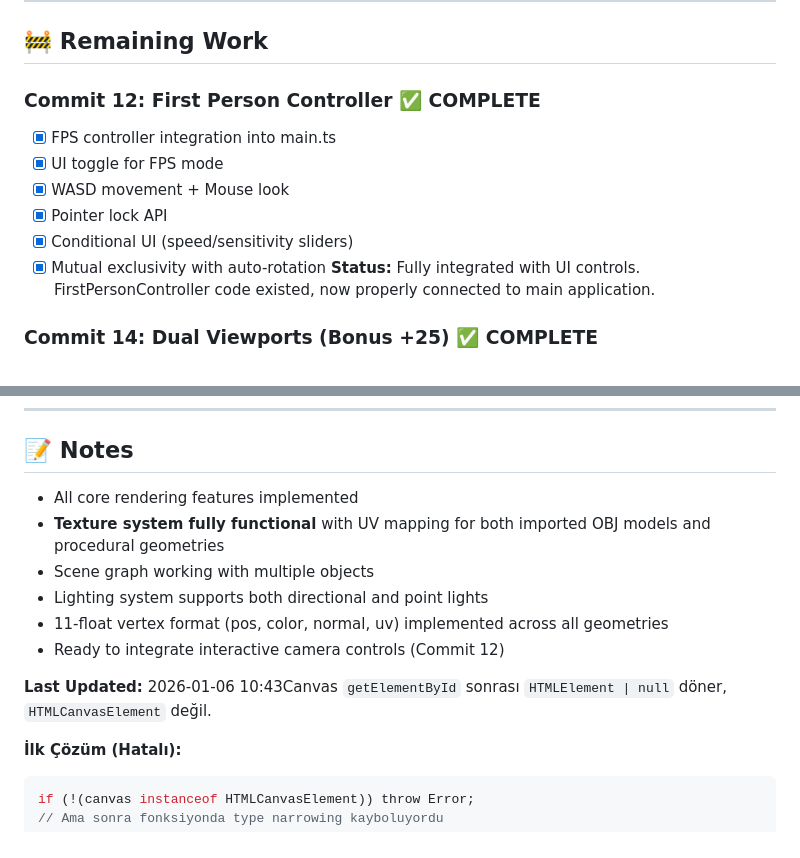
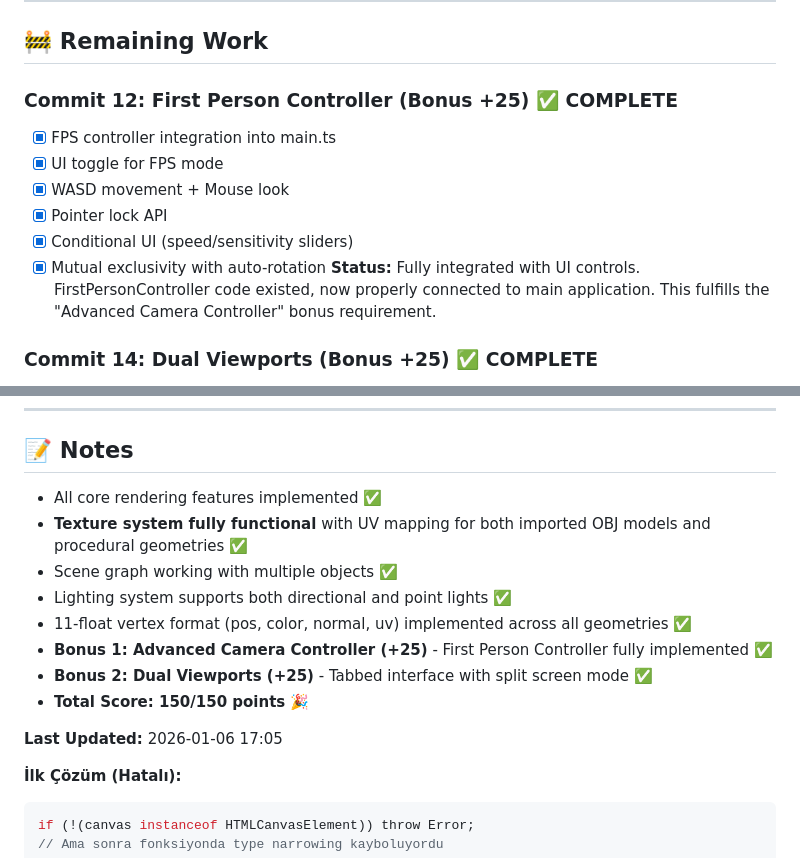
Before and after one commit to Zerohidz/WebGlGameEngine, a Markdown page: PROGRESS.md, 2 parts joined by grey strips. GitHub-like rendering.

Commit message:
docs: Update PROGRESS.md to clarify both bonus features (+50 total) are complete

````diff
--- a/PROGRESS.md
+++ b/PROGRESS.md
@@ -324,14 +324,14 @@
 
 ## 🚧 Remaining Work
 
-### Commit 12: First Person Controller ✅ **COMPLETE**
+### Commit 12: First Person Controller (Bonus +25) ✅ **COMPLETE**
 - [x] FPS controller integration into main.ts
 - [x] UI toggle for FPS mode
 - [x] WASD movement + Mouse look
 - [x] Pointer lock API
 - [x] Conditional UI (speed/sensitivity sliders)
 - [x] Mutual exclusivity with auto-rotation
-**Status:** Fully integrated with UI controls. FirstPersonController code existed, now properly connected to main application.
+**Status:** Fully integrated with UI controls. FirstPersonController code existed, now properly connected to main application. This fulfills the "Advanced Camera Controller" bonus requirement.
 
 ### Commit 14: Dual Viewports (Bonus +25) ✅ **COMPLETE**
 - [x] Viewport Scissoring implementation
@@ -369,14 +369,16 @@
 
 ## 📝 Notes
 
-- All core rendering features implemented
-- **Texture system fully functional** with UV mapping for both imported OBJ models and procedural geometries
-- Scene graph working with multiple objects
-- Lighting system supports both directional and point lights
-- 11-float vertex format (pos, color, normal, uv) implemented across all geometries
-- Ready to integrate interactive camera controls (Commit 12)
+- All core rendering features implemented ✅
+- **Texture system fully functional** with UV mapping for both imported OBJ models and procedural geometries ✅
+- Scene graph working with multiple objects ✅
+- Lighting system supports both directional and point lights ✅
+- 11-float vertex format (pos, color, normal, uv) implemented across all geometries ✅
+- **Bonus 1: Advanced Camera Controller (+25)** - First Person Controller fully implemented ✅
+- **Bonus 2: Dual Viewports (+25)** - Tabbed interface with split screen mode ✅
+- **Total Score: 150/150 points** 🎉
 
-**Last Updated:** 2026-01-06 10:43Canvas `getElementById` sonrası `HTMLElement | null` döner, `HTMLCanvasElement` değil.
+**Last Updated:** 2026-01-06 17:05
 
 **İlk Çözüm (Hatalı):**
 ```typescript
````
